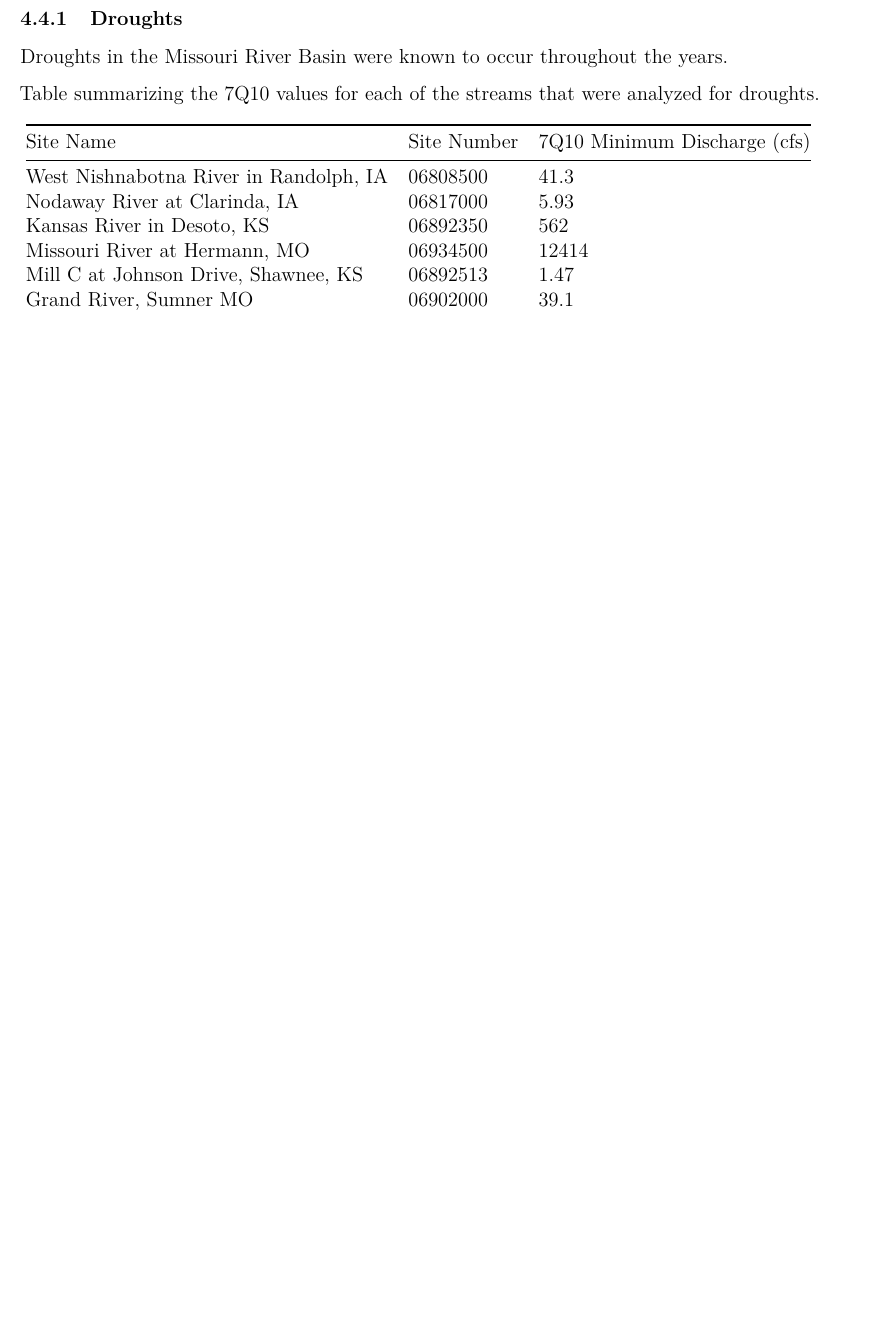
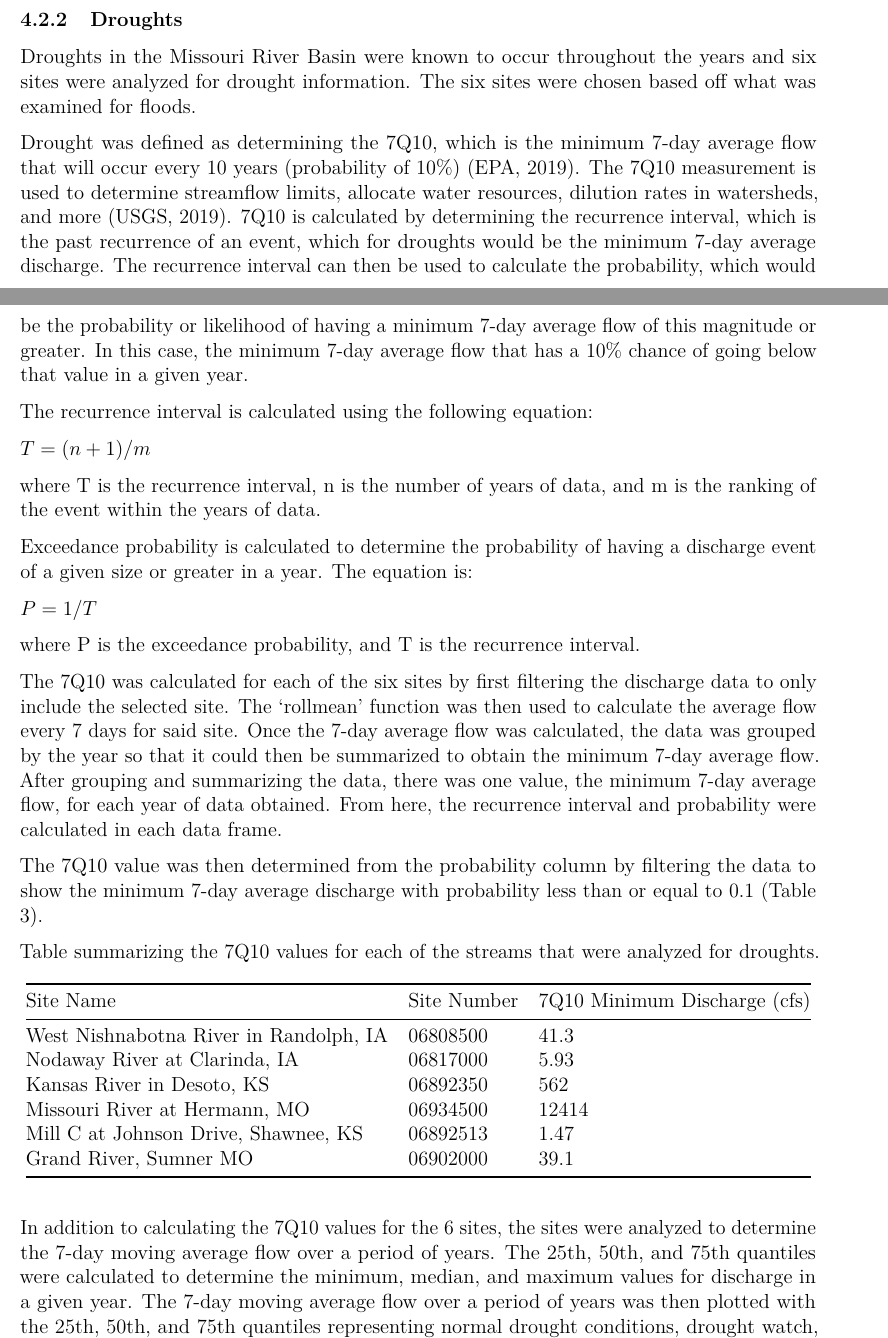
Before and after one commit to forkhala/Hydrologic_Data_Analysis_Final_Proj, a LaTeX document (TeamDocs/Missouri-Reasearch-Project---FINAL.tex): part of page 21 of 23 before the commit and two parts of pages 17 and 18 of 25 after it, the two joined at a grey line, cut so that both start at the same text, the shorter picture padded with empty space. Compiled offline with pdfLaTeX.

```diff
--- a/TeamDocs/Missouri-Reasearch-Project---FINAL.tex
+++ b/TeamDocs/Missouri-Reasearch-Project---FINAL.tex
@@ -1032,3 +1033,75 @@
 slope (diluting behavior) in a counter clockwise direction.}
 \end{figure}
 
+\hypertarget{droughts}{%
+\subsubsection{Droughts}\label{droughts}}
+
+Droughts in the Missouri River Basin were known to occur throughout the
+years and six sites were analyzed for drought information. The six sites
+were chosen based off what was examined for floods.
+
+Drought was defined as determining the 7Q10, which is the minimum 7-day
+average flow that will occur every 10 years (probability of 10\%) (EPA,
+2019). The 7Q10 measurement is used to determine streamflow limits,
+allocate water resources, dilution rates in watersheds, and more (USGS,
+2019). 7Q10 is calculated by determining the recurrence interval, which
+is the past recurrence of an event, which for droughts would be the
+minimum 7-day average discharge. The recurrence interval can then be
+used to calculate the probability, which would be the probability or
+likelihood of having a minimum 7-day average flow of this magnitude or
+greater. In this case, the minimum 7-day average flow that has a 10\%
+chance of going below that value in a given year.
+
+The recurrence interval is calculated using the following equation:
+
+\(T = (n+1)/m\)
+
+where T is the recurrence interval, n is the number of years of data,
+and m is the ranking of the event within the years of data.
+
+Exceedance probability is calculated to determine the probability of
+having a discharge event of a given size or greater in a year. The
+equation is:
+
+\(P = 1/T\)
+
+where P is the exceedance probability, and T is the recurrence interval.
+
+The 7Q10 was calculated for each of the six sites by first filtering the
+discharge data to only include the selected site. The `rollmean'
+function was then used to calculate the average flow every 7 days for
+said site. Once the 7-day average flow was calculated, the data was
+grouped by the year so that it could then be summarized to obtain the
+minimum 7-day average flow. After grouping and summarizing the data,
+there was one value, the minimum 7-day average flow, for each year of
+data obtained. From here, the recurrence interval and probability were
+calculated in each data frame.
+
+The 7Q10 value was then determined from the probability column by
+filtering the data to show the minimum 7-day average discharge with
+probability less than or equal to 0.1 (Table 3).
+
+Table summarizing the 7Q10 values for each of the streams that were
+analyzed for droughts.
+
+\begin{longtable}[]{@{}lll@{}}
+\toprule
+Site Name & Site Number & 7Q10 Minimum Discharge (cfs)\tabularnewline
+\midrule
+\endhead
+West Nishnabotna River in Randolph, IA & 06808500 & 41.3\tabularnewline
+Nodaway River at Clarinda, IA & 06817000 & 5.93\tabularnewline
+Kansas River in Desoto, KS & 06892350 & 562\tabularnewline
+Missouri River at Hermann, MO & 06934500 & 12414\tabularnewline
+Mill C at Johnson Drive, Shawnee, KS & 06892513 & 1.47\tabularnewline
+Grand River, Sumner MO & 06902000 & 39.1\tabularnewline
+\bottomrule
+\end{longtable}
+
+In addition to calculating the 7Q10 values for the 6 sites, the sites
+were analyzed to determine the 7-day moving average flow over a period
+of years. The 25th, 50th, and 75th quantiles were calculated to
+determine the minimum, median, and maximum values for discharge in a
+given year. The 7-day moving average flow over a period of years was
+then plotted with the 25th, 50th, and 75th quantiles representing normal
+drought conditions, drought watch, drought warning, and drought
@@ -1716,29 +1827,6 @@
 \bottomrule
 \end{longtable}
 
-\hypertarget{droughts}{%
-\subsubsection{Droughts}\label{droughts}}
-
-Droughts in the Missouri River Basin were known to occur throughout the
-years.
-
-Table summarizing the 7Q10 values for each of the streams that were
-analyzed for droughts.
-
-\begin{longtable}[]{@{}lll@{}}
-\toprule
-Site Name & Site Number & 7Q10 Minimum Discharge (cfs)\tabularnewline
-\midrule
-\endhead
-West Nishnabotna River in Randolph, IA & 06808500 & 41.3\tabularnewline
-Nodaway River at Clarinda, IA & 06817000 & 5.93\tabularnewline
-Kansas River in Desoto, KS & 06892350 & 562\tabularnewline
-Missouri River at Hermann, MO & 06934500 & 12414\tabularnewline
-Mill C at Johnson Drive, Shawnee, KS & 06892513 & 1.47\tabularnewline
-Grand River, Sumner MO & 06902000 & 39.1\tabularnewline
-\bottomrule
-\end{longtable}
-
 \newpage
 
 \hypertarget{summary-and-conclusions}{%
```
Also changed, not shown: TeamDocs/Missouri-Reasearch-Project---FINAL.pdf, TeamDocs/Missouri-Reasearch-Project---FINAL_files/figure-latex/dataexample-1.pdf, TeamDocs/Missouri-Reasearch-Project---FINAL_files/figure-latex/randolphstorm-1.pdf, TeamDocs/Missouri-Reasearch-Project---FINAL.tex (41 more changed lines), 1 other file.
